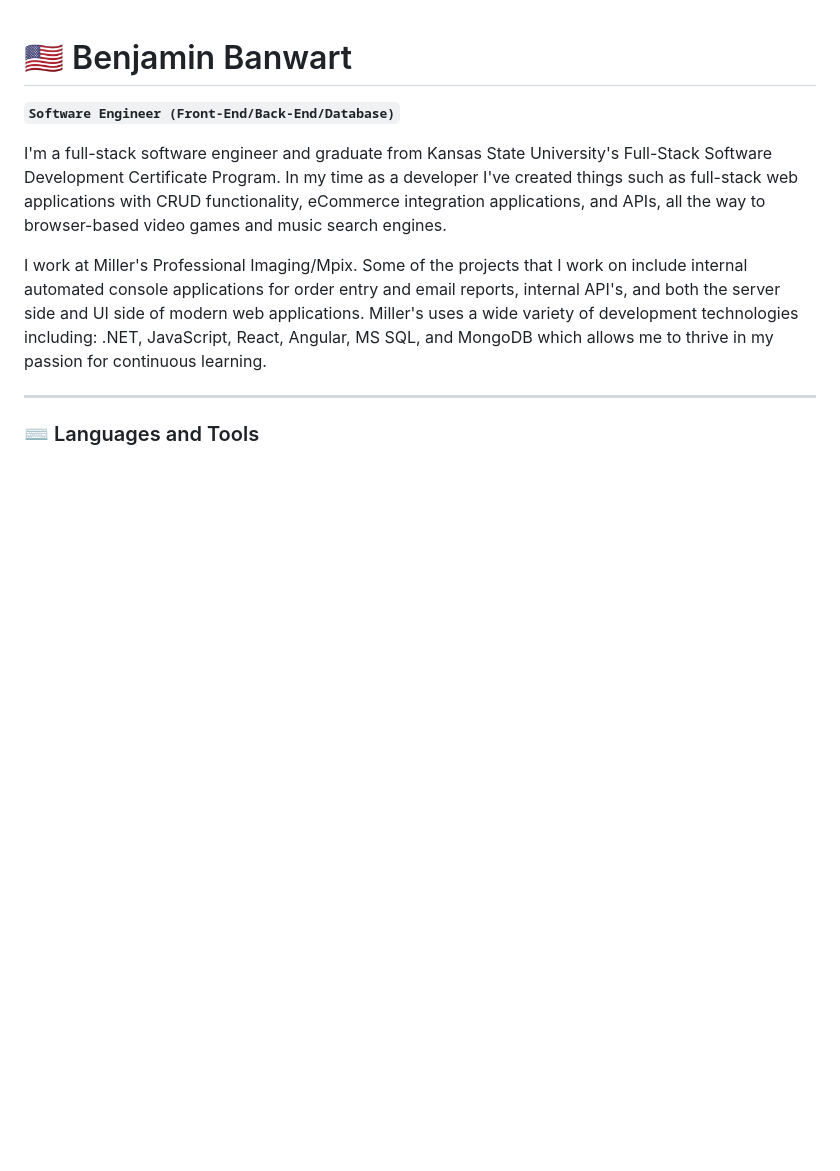
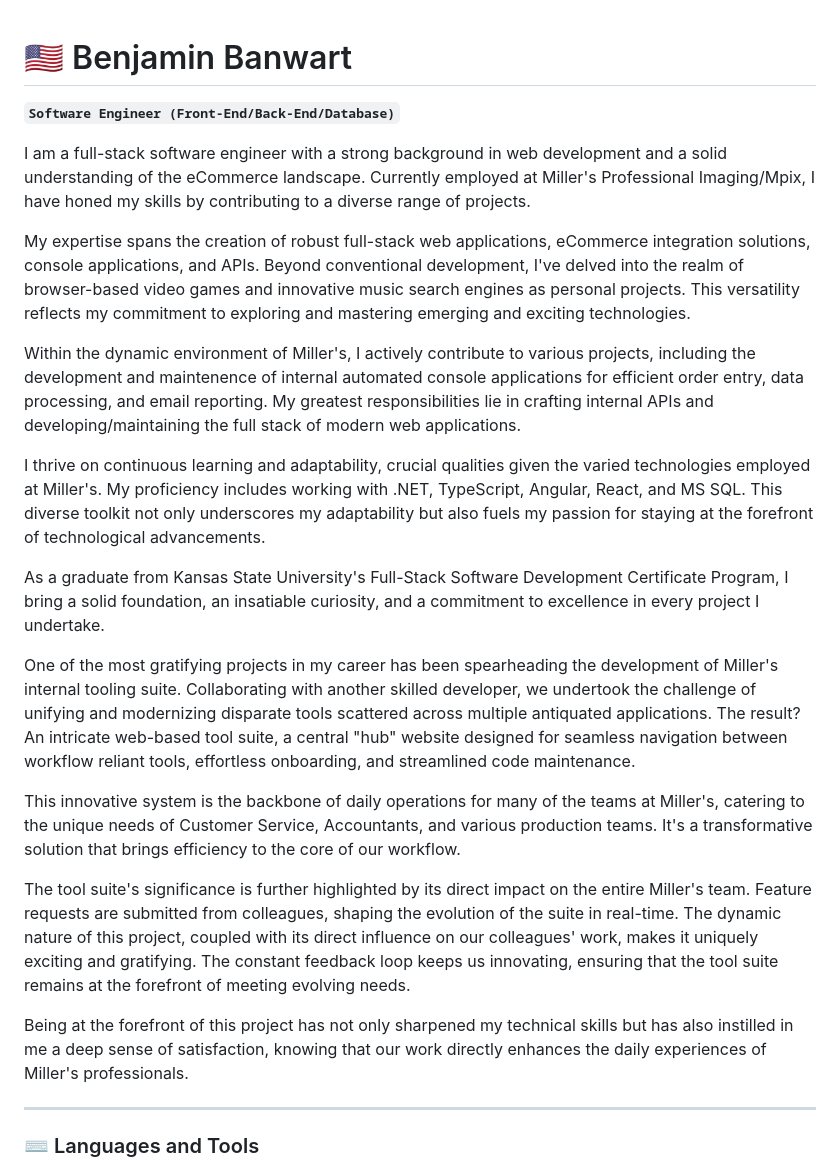
Before and after one commit to BenjaminBanwart/BenjaminBanwart, a Markdown page: README.md, the part around the change. GitHub-like rendering; blank space fills up the shorter version.

```diff
--- a/README.md
+++ b/README.md
@@ -2,9 +2,23 @@
 
 **`Software Engineer (Front-End/Back-End/Database)`**
 
-I'm a full-stack software engineer and graduate from Kansas State University's Full-Stack Software Development Certificate Program. In my time as a developer I've created things such as full-stack web applications with CRUD functionality, eCommerce integration applications, and APIs, all the way to browser-based video games and music search engines.
+I am a full-stack software engineer with a strong background in web development and a solid understanding of the eCommerce landscape. Currently employed at Miller's Professional Imaging/Mpix, I have honed my skills by contributing to a diverse range of projects.
 
-I work at Miller's Professional Imaging/Mpix. Some of the projects that I work on include internal automated console applications for order entry and email reports, internal API's, and both the server side and UI side of modern web applications. Miller's uses a wide variety of development technologies including: .NET, JavaScript, React, Angular, MS SQL, and MongoDB which allows me to thrive in my passion for continuous learning.
+My expertise spans the creation of robust full-stack web applications, eCommerce integration solutions, console applications, and APIs. Beyond conventional development, I've delved into the realm of browser-based video games and innovative music search engines as personal projects. This versatility reflects my commitment to exploring and mastering emerging and exciting technologies.
+
+Within the dynamic environment of Miller's, I actively contribute to various projects, including the development and maintenence of internal automated console applications for efficient order entry, data processing, and email reporting. My greatest responsibilities lie in crafting internal APIs and developing/maintaining the full stack of modern web applications.
+
+I thrive on continuous learning and adaptability, crucial qualities given the varied technologies employed at Miller's. My proficiency includes working with .NET, TypeScript, Angular, React, and MS SQL. This diverse toolkit not only underscores my adaptability but also fuels my passion for staying at the forefront of technological advancements.
+
+As a graduate from Kansas State University's Full-Stack Software Development Certificate Program, I bring a solid foundation, an insatiable curiosity, and a commitment to excellence in every project I undertake.
+
+One of the most gratifying projects in my career has been spearheading the development of Miller's internal tooling suite. Collaborating with another skilled developer, we undertook the challenge of unifying and modernizing disparate tools scattered across multiple antiquated applications. The result? An intricate web-based tool suite, a central "hub" website designed for seamless navigation between workflow reliant tools, effortless onboarding, and streamlined code maintenance.
+
+This innovative system is the backbone of daily operations for many of the teams at Miller's, catering to the unique needs of Customer Service, Accountants, and various production teams. It's a transformative solution that brings efficiency to the core of our workflow.
+
+The tool suite's significance is further highlighted by its direct impact on the entire Miller's team. Feature requests are submitted from colleagues, shaping the evolution of the suite in real-time. The dynamic nature of this project, coupled with its direct influence on our colleagues' work, makes it uniquely exciting and gratifying. The constant feedback loop keeps us innovating, ensuring that the tool suite remains at the forefront of meeting evolving needs.
+
+Being at the forefront of this project has not only sharpened my technical skills but has also instilled in me a deep sense of satisfaction, knowing that our work directly enhances the daily experiences of Miller's professionals.
 
 ---
 
```
